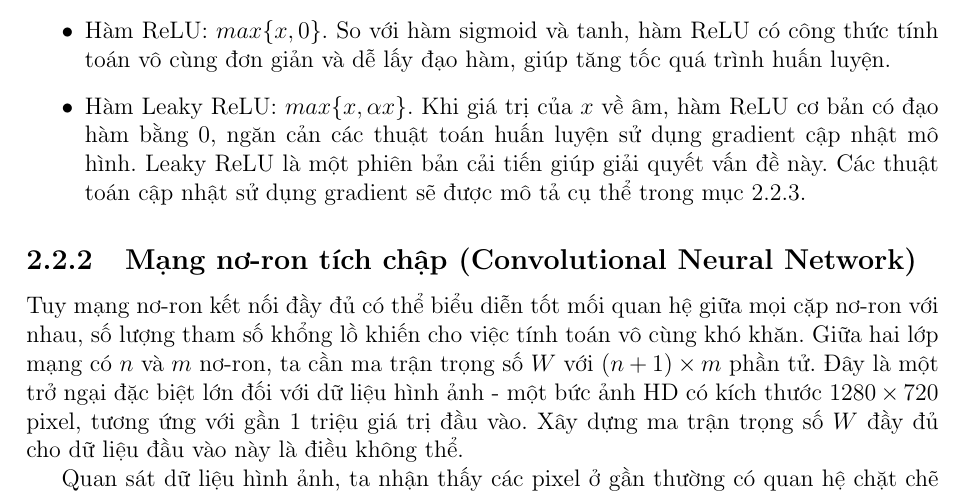
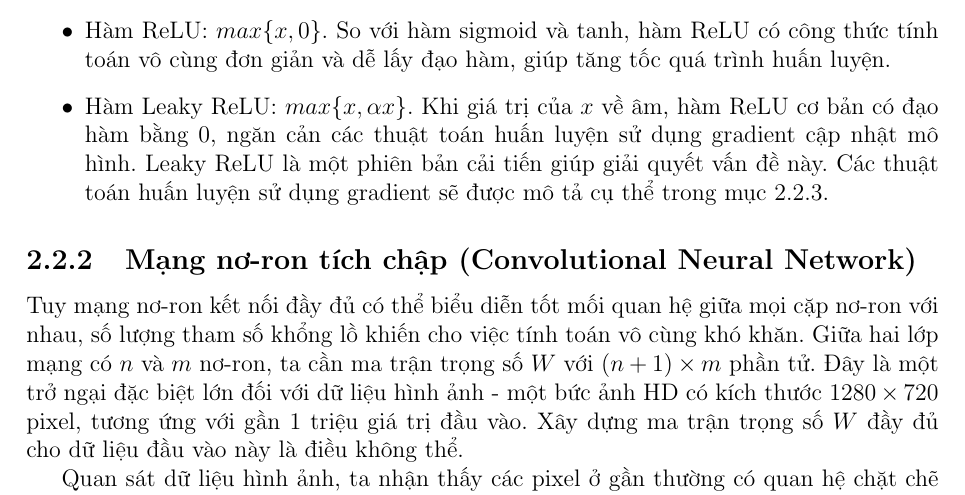
Before and after one commit to tranHieuDev23/Thesis, a LaTeX document (main.tex): part of page 11 of 58, cut so that both start at the same text. Compiled offline with pdfLaTeX.

Commit message:
Fix report according to review

```diff
--- a/main.tex
+++ b/main.tex
@@ -270,7 +270,7 @@ Một số hàm kích hoạt tiêu biểu có thể kể đến:
     \item Hàm sigmoid: $ \cfrac{1}{1 + e^{-x}} $. Hàm sigmoid được sử dụng trong các mô hình classification để giới hạn đầu ra trong khoảng $ (0, 1) $, thể hiện giá trị dự đoán đúng-sai.
     \item Hàm tanh: $ \cfrac{e^{x} + e^{-x}}{e^{x} - e^{-x}} $. Giá trị đầu ra của hàm tanh nằm trong khoảng $ (-1, 1) $, giúp ta chuẩn hóa giá trị đầu ra kì vọng về 0.
     \item Hàm ReLU: $ max\{x, 0\} $. So với hàm sigmoid và tanh, hàm ReLU có công thức tính toán vô cùng đơn giản và dễ lấy đạo hàm, giúp tăng tốc quá trình huấn luyện.
-    \item Hàm Leaky ReLU: $ max\{x, \alpha x\} $. Khi giá trị của $ x $ về âm, hàm ReLU cơ bản có đạo hàm bằng 0, ngăn cản các thuật toán huấn luyện sử dụng gradient cập nhật mô hình. Leaky ReLU là một phiên bản cải tiến giúp giải quyết vấn đề này. Các thuật toán cập nhật sử dụng gradient sẽ được mô tả cụ thể trong mục \ref{optimization}.
+    \item Hàm Leaky ReLU: $ max\{x, \alpha x\} $. Khi giá trị của $ x $ về âm, hàm ReLU cơ bản có đạo hàm bằng 0, ngăn cản các thuật toán huấn luyện sử dụng gradient cập nhật mô hình. Leaky ReLU là một phiên bản cải tiến giúp giải quyết vấn đề này. Các thuật toán huấn luyện sử dụng gradient sẽ được mô tả cụ thể trong mục \ref{optimization}.
 \end{itemize}
 
 \subsection{Mạng nơ-ron tích chập (Convolutional Neural Network)}
```
